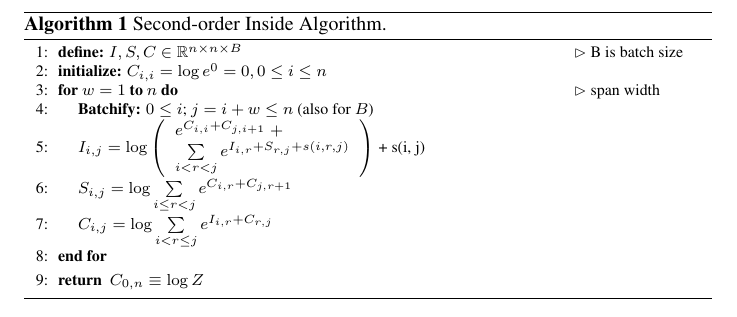
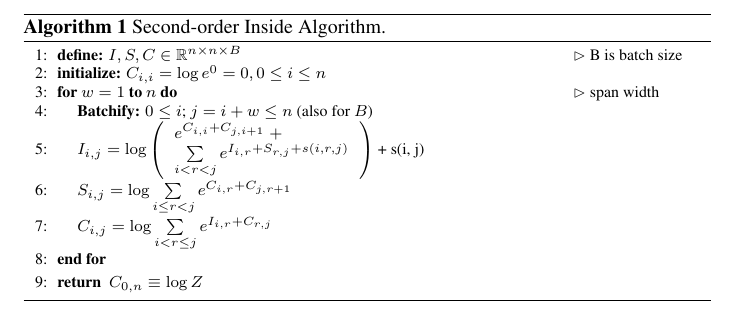
Before and after one commit to SUDA-LA/tex-gallery, a LaTeX document (algorithms/2o-inside.tex): part of the page, cut so that both start at the same text. Compiled offline with pdfLaTeX.

Commit message:
Take `article` as the default doc class

```diff
--- a/algorithms/2o-inside.tex
+++ b/algorithms/2o-inside.tex
@@ -1,4 +1,4 @@
-\documentclass{letter}
+\documentclass{article}
 \usepackage{times}
 \usepackage{amssymb}
 \usepackage{algorithm, algorithmic, letltxmacro}
```
